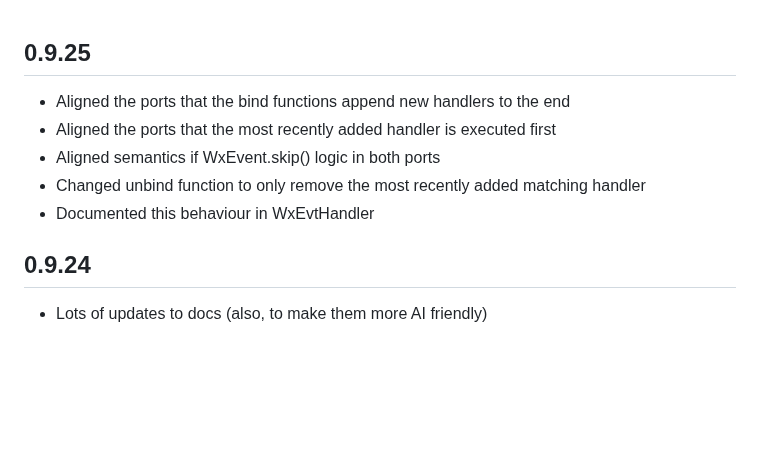
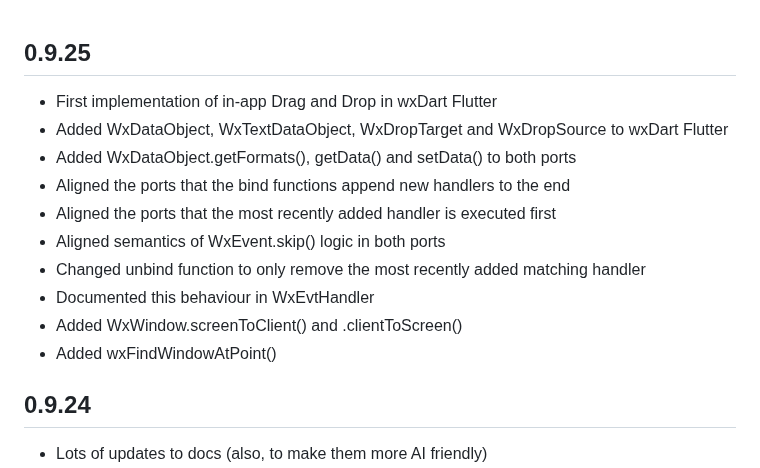
Before and after one commit to RobertRoeb/wx_dart, a Markdown page: CHANGELOG.md, the part around the change. Drawn GitHub-style; blank space fills up the shorter version.

Commit message:
Updated changelog

```diff
--- a/CHANGELOG.md
+++ b/CHANGELOG.md
@@ -1,10 +1,15 @@
 ## 0.9.25
 
+* First implementation of in-app Drag and Drop in wxDart Flutter
+* Added WxDataObject, WxTextDataObject, WxDropTarget and WxDropSource to wxDart Flutter
+* Added WxDataObject.getFormats(), getData() and setData() to both ports
 * Aligned the ports that the bind functions append new handlers to the end
 * Aligned the ports that the most recently added handler is executed first
-* Aligned semantics if WxEvent.skip() logic in both ports
+* Aligned semantics of WxEvent.skip() logic in both ports
 * Changed unbind function to only remove the most recently added matching handler
 * Documented this behaviour in WxEvtHandler
+* Added WxWindow.screenToClient() and .clientToScreen()
+* Added wxFindWindowAtPoint()
 
 ## 0.9.24
 
```
